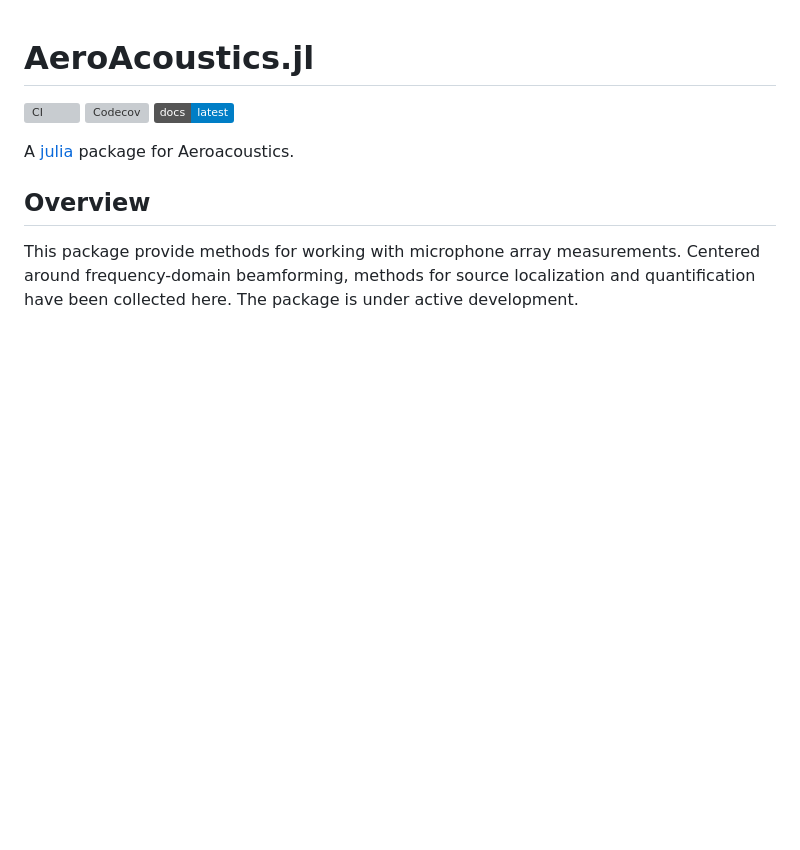
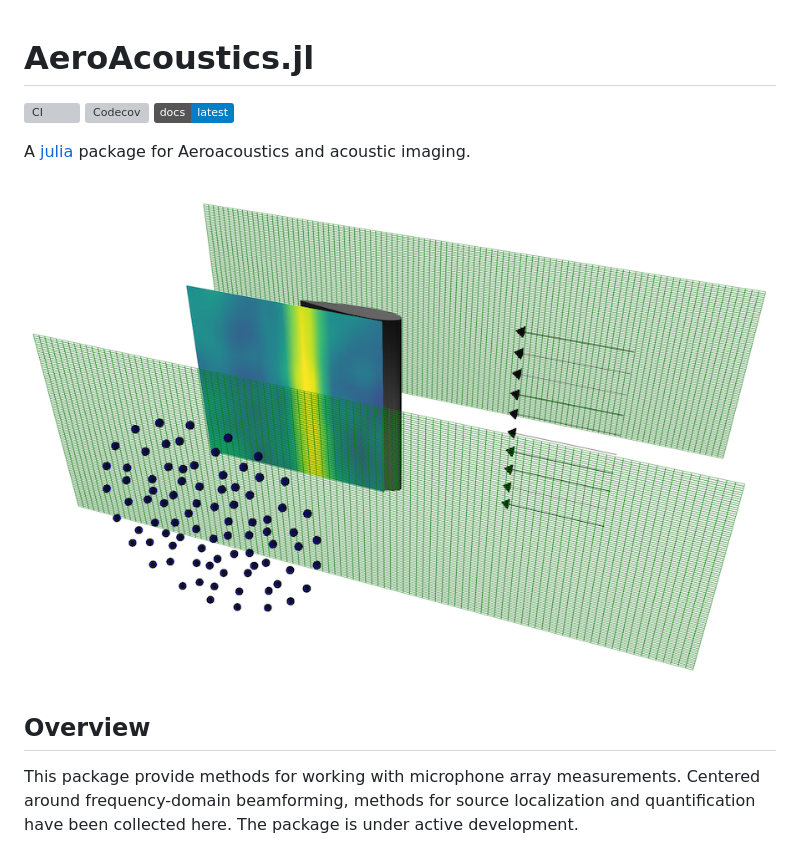
Before and after one commit to 1oly/AeroAcoustics.jl, a Markdown page: README.md, the part around the change. Drawn GitHub-style; pictures changed too: presentation.png (added); badges without logos; blank space fills up the shorter version; grey boxes are pictures that could not be loaded.

Commit message:
added img to readme

```diff
--- a/README.md
+++ b/README.md
@@ -3,7 +3,9 @@
 [![Codecov](https://codecov.io/gh/1oly/AeroAcoustics.jl/branch/master/graph/badge.svg)](https://codecov.io/gh/1oly/AeroAcoustics.jl)
 [![](https://img.shields.io/badge/docs-latest-blue.svg)](https://1oly.github.io/AeroAcoustics.jl/dev)
 
-A [julia](http://julialang.org) package for Aeroacoustics.
+A [julia](http://julialang.org) package for Aeroacoustics and acoustic imaging.
+
+![Image](presentation.png?raw=true "Title")
 
 ## Overview
 
```
